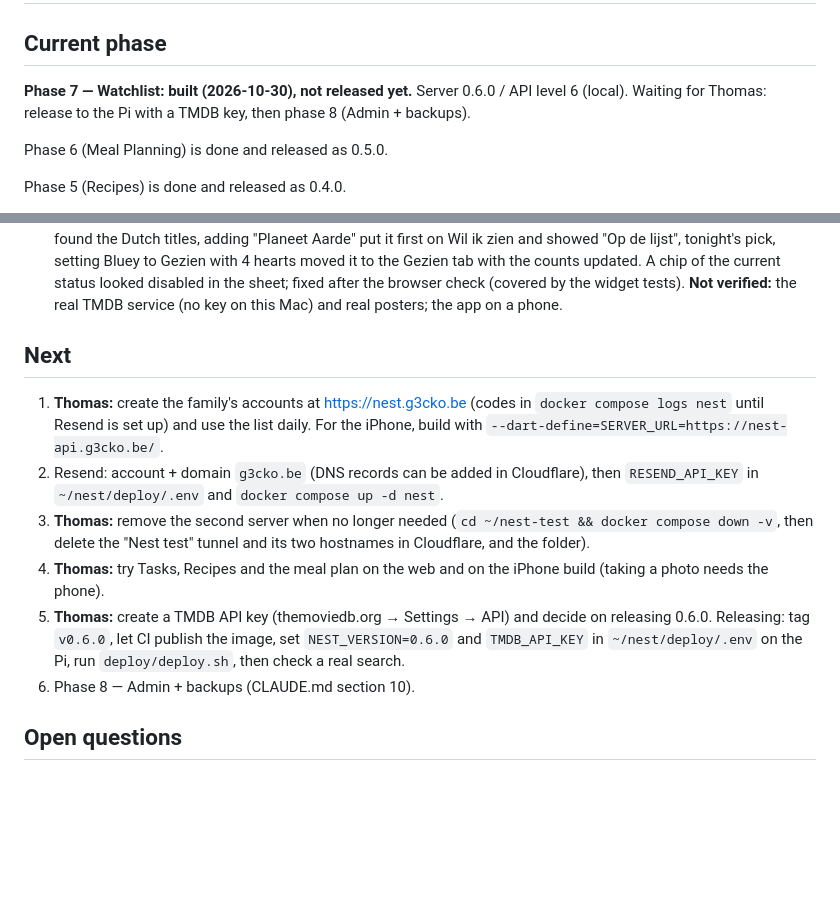
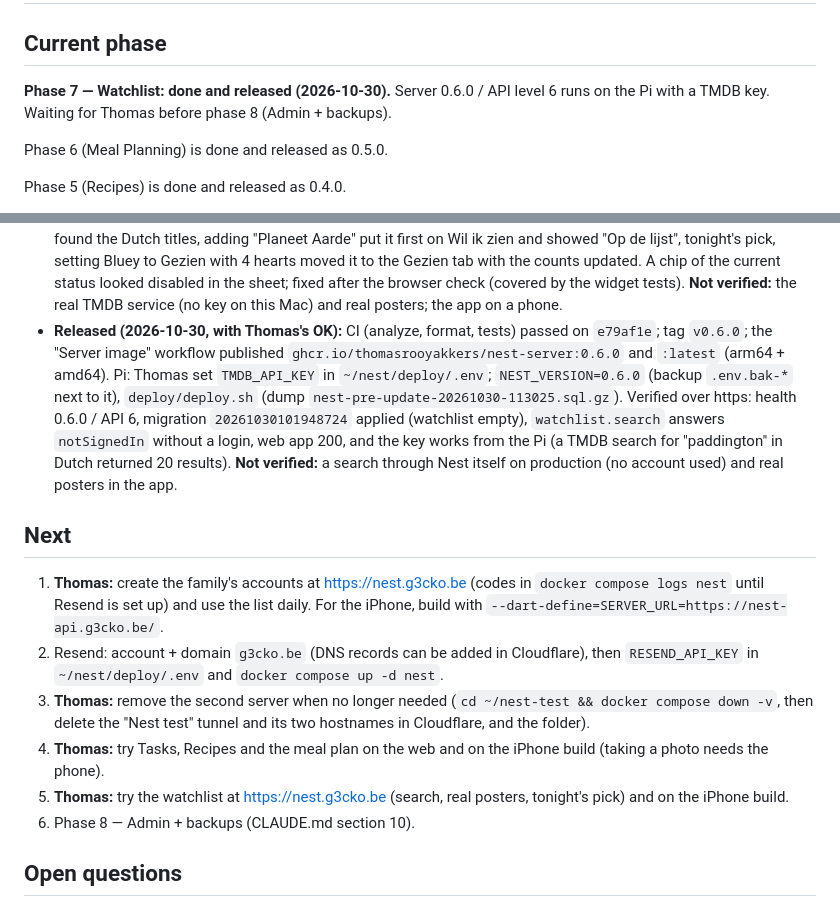
Before and after one commit to ThomasRooyakkers/Nest, a Markdown page: docs/STATUS.md, 2 parts joined by grey strips. Rendered like a GitHub page; blank space fills up the shorter version.

Commit message:
docs: 0.6.0 released to the Pi
Co-Authored-By: Claude Opus 5.5 <noreply@anthropic.com>

```diff
--- a/docs/STATUS.md
+++ b/docs/STATUS.md
@@ -2,9 +2,9 @@
 
 ## Current phase
 
-**Phase 7 — Watchlist: built (2026-10-30), not released yet.** Server 0.6.0 /
-API level 6 (local). Waiting for Thomas: release to the Pi with a TMDB key,
-then phase 8 (Admin + backups).
+**Phase 7 — Watchlist: done and released (2026-10-30).** Server 0.6.0 /
+API level 6 runs on the Pi with a TMDB key. Waiting for Thomas before phase 8
+(Admin + backups).
 
 Phase 6 (Meal Planning) is done and released as 0.5.0.
 
@@ -603,6 +603,17 @@ sections 1, 3 (rule 6), 4, 5, 6, 7, 9 and 10 were updated accordingly.
   sheet; fixed after the browser check (covered by the widget tests).
   **Not verified:** the real TMDB service (no key on this Mac) and real
   posters; the app on a phone.
+- **Released (2026-10-30, with Thomas's OK):** CI (analyze, format, tests)
+  passed on `e79af1e`; tag `v0.6.0`; the "Server image" workflow published
+  `ghcr.io/thomasrooyakkers/nest-server:0.6.0` and `:latest` (arm64 +
+  amd64). Pi: Thomas set `TMDB_API_KEY` in `~/nest/deploy/.env`;
+  `NEST_VERSION=0.6.0` (backup `.env.bak-*` next to it), `deploy/deploy.sh`
+  (dump `nest-pre-update-20261030-113025.sql.gz`). Verified over https:
+  health 0.6.0 / API 6, migration `20261030101948724` applied (watchlist
+  empty), `watchlist.search` answers `notSignedIn` without a login, web app
+  200, and the key works from the Pi (a TMDB search for "paddington" in
+  Dutch returned 20 results). **Not verified:** a search through Nest
+  itself on production (no account used) and real posters in the app.
 
 ## Next
 
@@ -616,10 +627,8 @@ sections 1, 3 (rule 6), 4, 5, 6, 7, 9 and 10 were updated accordingly.
    tunnel and its two hostnames in Cloudflare, and the folder).
 4. **Thomas:** try Tasks, Recipes and the meal plan on the web and on the
    iPhone build (taking a photo needs the phone).
-5. **Thomas:** create a TMDB API key (themoviedb.org → Settings → API) and
-   decide on releasing 0.6.0. Releasing: tag `v0.6.0`, let CI publish the
-   image, set `NEST_VERSION=0.6.0` and `TMDB_API_KEY` in `~/nest/deploy/.env`
-   on the Pi, run `deploy/deploy.sh`, then check a real search.
+5. **Thomas:** try the watchlist at https://nest.g3cko.be (search, real
+   posters, tonight's pick) and on the iPhone build.
 6. Phase 8 — Admin + backups (CLAUDE.md section 10).
 
 ## Open questions
```
